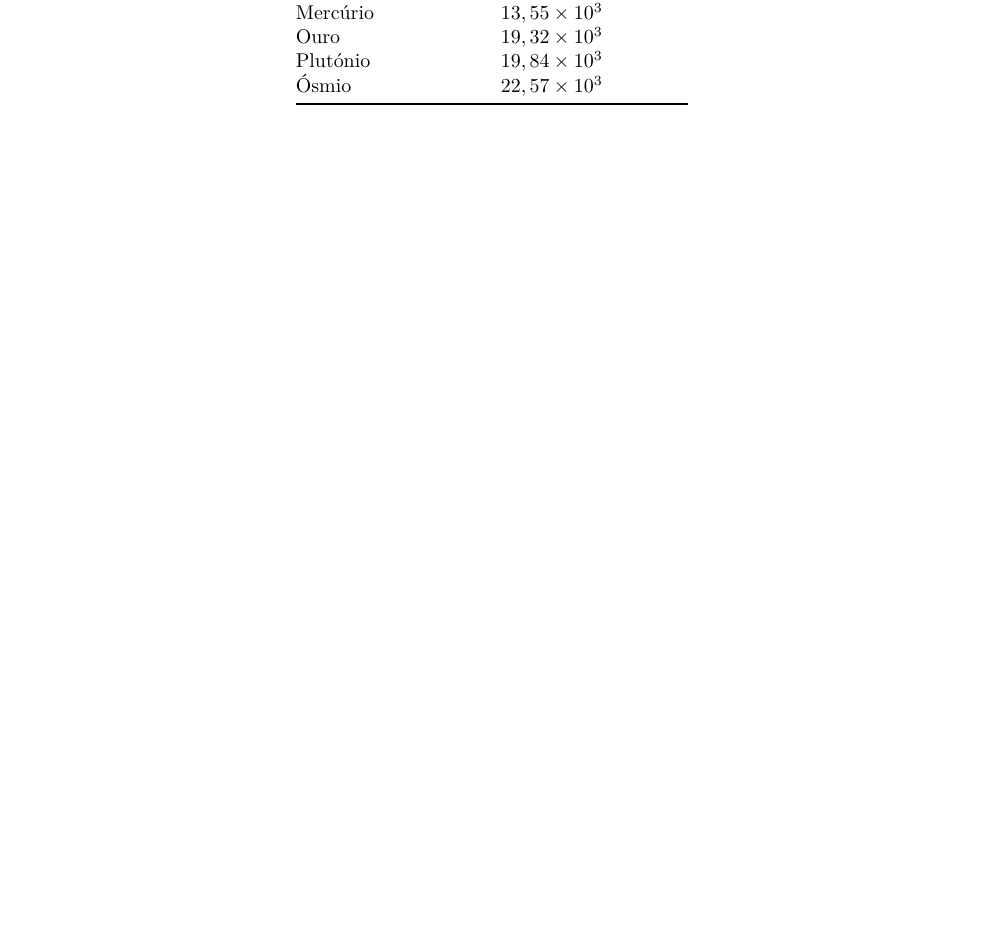
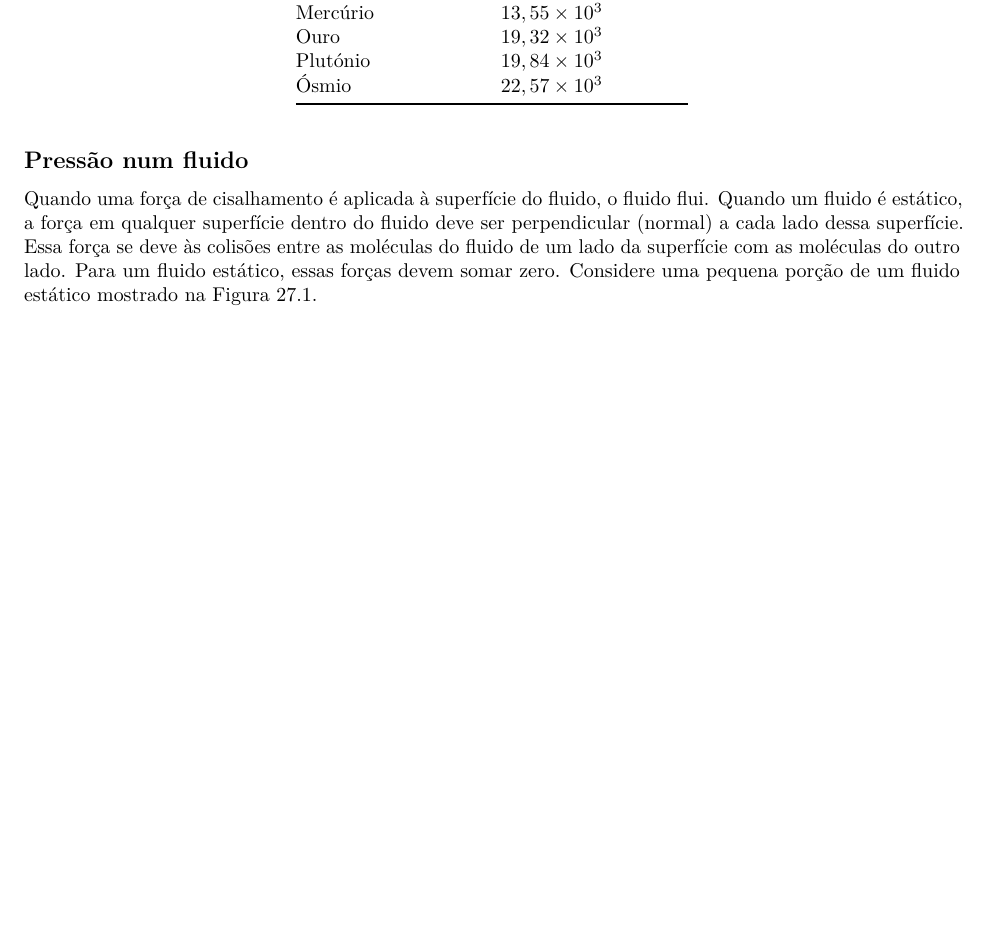
Before and after one commit to ricardocabecas/biofisica, an R Markdown document (05-hidrostatica.Rmd.Rmd): part of page 2 of 2, cut so that both start at the same text, the shorter picture padded with empty space. Rendered offline with R 4.5, knitr and Pandoc, then LaTeX, with nearby package versions; common packages that the code uses without loading them are loaded.

Commit message:
começo do sub capitulo Pressão num fluido

````diff
--- a/05-hidrostatica.Rmd.Rmd
+++ b/05-hidrostatica.Rmd.Rmd
@@ -59,3 +59,8 @@ tt=as.data.frame(tt)
 names(tt)<-c("Material","Densidade, $\\rho$ [$kg/m^3$]")
 kable(tt, caption = "Densidade de vários materiais")
 ```
+
+
+## Pressão num fluido
+
+Quando uma força de cisalhamento é aplicada à superfície do fluido, o fluido flui. Quando um fluido é estático, a força em qualquer superfície dentro do fluido deve ser perpendicular (normal) a cada lado dessa superfície. Essa força se deve às colisões entre as moléculas do fluido de um lado da superfície com as moléculas do outro lado. Para um fluido estático, essas forças devem somar zero. Considere uma pequena porção de um fluido estático mostrado na Figura 27.1.
````
Also changed, not shown: Livro.html, docs/Livro.tex, docs/reference-keys.txt, docs/search_index.json, 13 other files.
